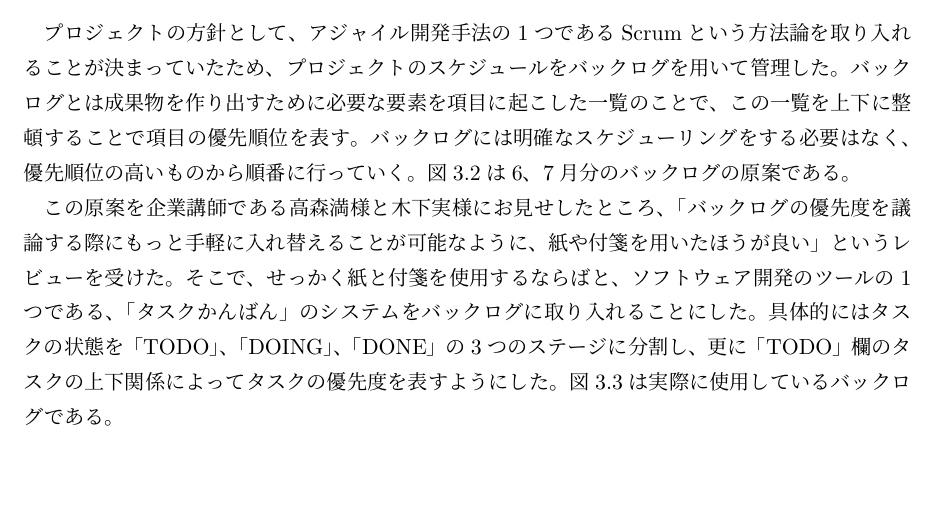
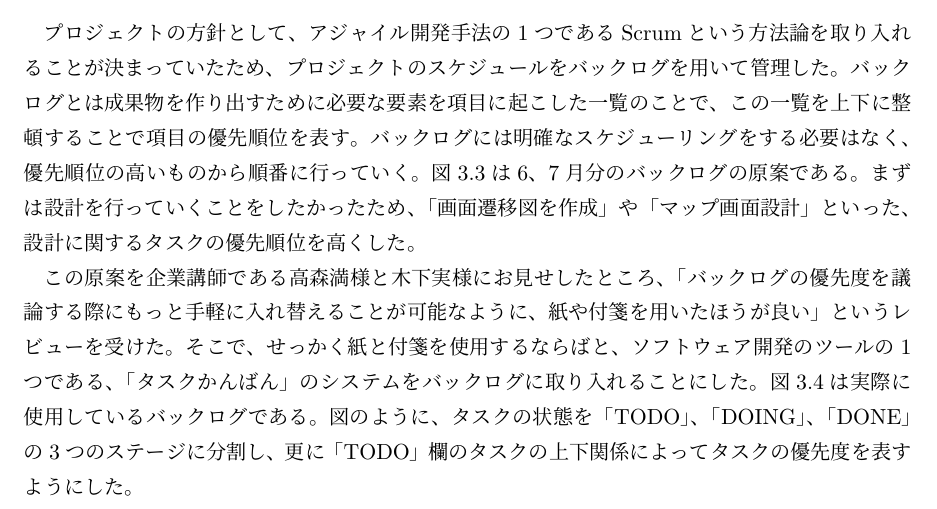
Before and after one commit to FUNPBL2015/edu_groupreport, a LaTeX thesis (group.tex): part of page 12 of 45, cut so that both start at the same text, the shorter picture padded with empty space. Compiled offline with pLaTeX and dvipdfmx.

Commit message:
図3.3や図3.4の中身を一部だけ本文で説明した。

```diff
--- a/group.tex
+++ b/group.tex
@@ -222,9 +222,9 @@ I would like to plan for differentiation with the software because the suggestio
 \bunseki{熊谷優斗}
 
 \subsection{バックログの作成}
-\par プロジェクトの方針として、アジャイル開発手法の1つであるScrumという方法論を取り入れることが決まっていたため、プロジェクトのスケジュールをバックログを用いて管理した。バックログとは成果物を作り出すために必要な要素を項目に起こした一覧のことで、この一覧を上下に整頓することで項目の優先順位を表す。バックログには明確なスケジューリングをする必要はなく、優先順位の高いものから順番に行っていく。図3.2は6、7月分のバックログの原案である。
+\par プロジェクトの方針として、アジャイル開発手法の1つであるScrumという方法論を取り入れることが決まっていたため、プロジェクトのスケジュールをバックログを用いて管理した。バックログとは成果物を作り出すために必要な要素を項目に起こした一覧のことで、この一覧を上下に整頓することで項目の優先順位を表す。バックログには明確なスケジューリングをする必要はなく、優先順位の高いものから順番に行っていく。図3.3は6、7月分のバックログの原案である。まずは設計を行っていくことをしたかったため、「画面遷移図を作成」や「マップ画面設計」といった、設計に関するタスクの優先順位を高くした。
 
-\par この原案を企業講師である高森満様と木下実様にお見せしたところ、「バックログの優先度を議論する際にもっと手軽に入れ替えることが可能なように、紙や付箋を用いたほうが良い」というレビューを受けた。そこで、せっかく紙と付箋を使用するならばと、ソフトウェア開発のツールの1つである、「タスクかんばん」のシステムをバックログに取り入れることにした。具体的にはタスクの状態を「TODO」、「DOING」、「DONE」の3つのステージに分割し、更に「TODO」欄のタスクの上下関係によってタスクの優先度を表すようにした。図3.3は実際に使用しているバックログである。
+\par この原案を企業講師である高森満様と木下実様にお見せしたところ、「バックログの優先度を議論する際にもっと手軽に入れ替えることが可能なように、紙や付箋を用いたほうが良い」というレビューを受けた。そこで、せっかく紙と付箋を使用するならばと、ソフトウェア開発のツールの1つである、「タスクかんばん」のシステムをバックログに取り入れることにした。図3.4は実際に使用しているバックログである。図のように、タスクの状態を「TODO」、「DOING」、「DONE」の3つのステージに分割し、更に「TODO」欄のタスクの上下関係によってタスクの優先度を表すようにした。
 
 \begin{figure}[H]
 \begin{center}
```
